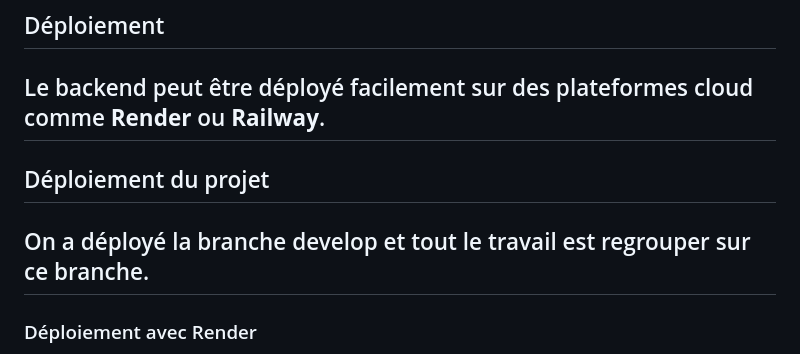
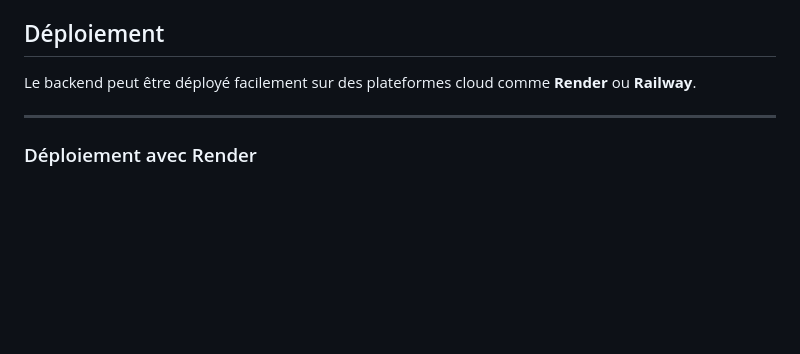
Before and after one commit to ColleFALL/tektal-backend, a Markdown page: README.md, the part around the change. Drawn GitHub-style; blank space fills up the shorter version.

Commit message:
Update deployment section in README
Removed redundant deployment section and clarified deployment options.

```diff
--- a/README.md
+++ b/README.md
@@ -277,10 +277,7 @@ python manage.py test
 ##  Déploiement
 
 Le backend peut être déployé facilement sur des plateformes cloud comme **Render** ou **Railway**.
----
-## Déploiement  du projet
 
-On a déployé la branche develop et tout le travail est regrouper sur ce branche.
 ---
 
 ###  Déploiement avec Render
```
